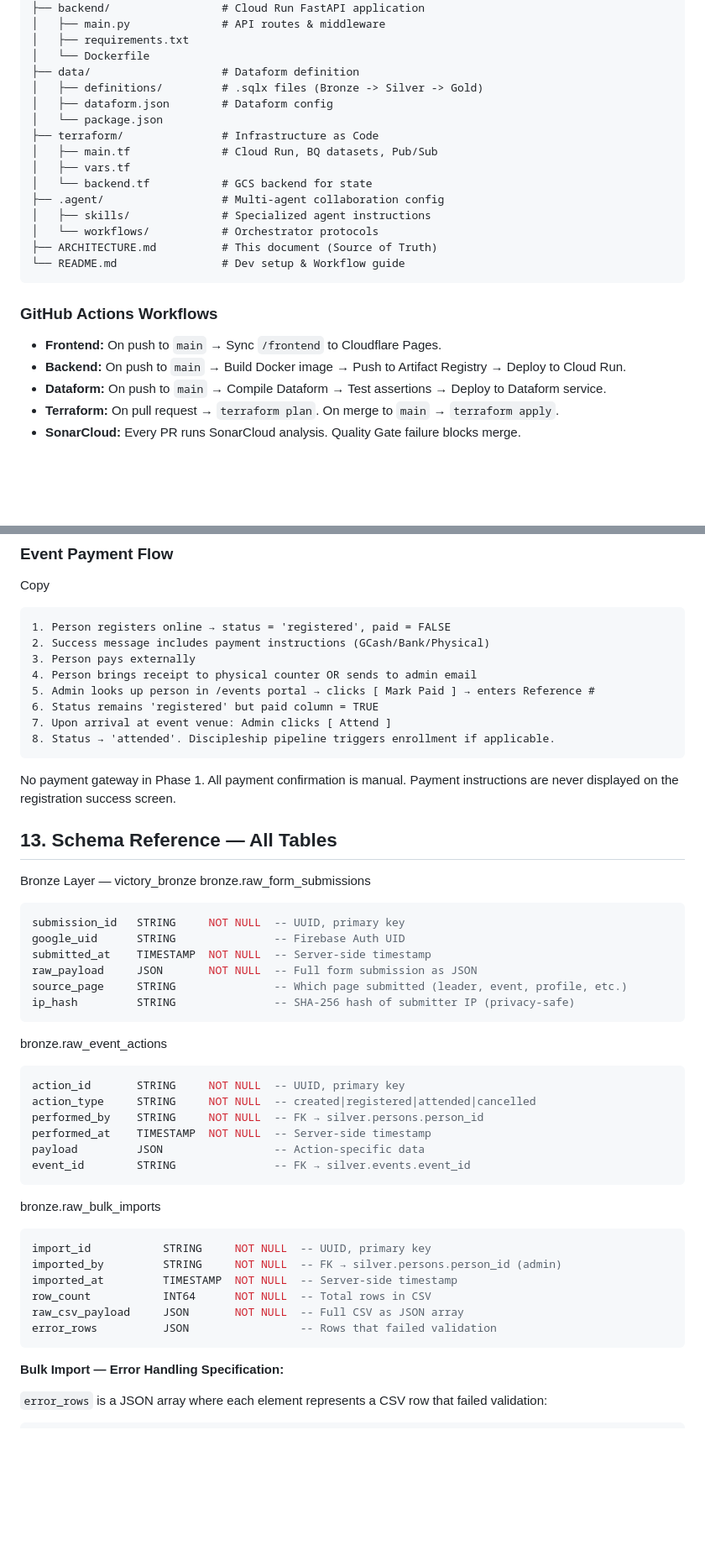
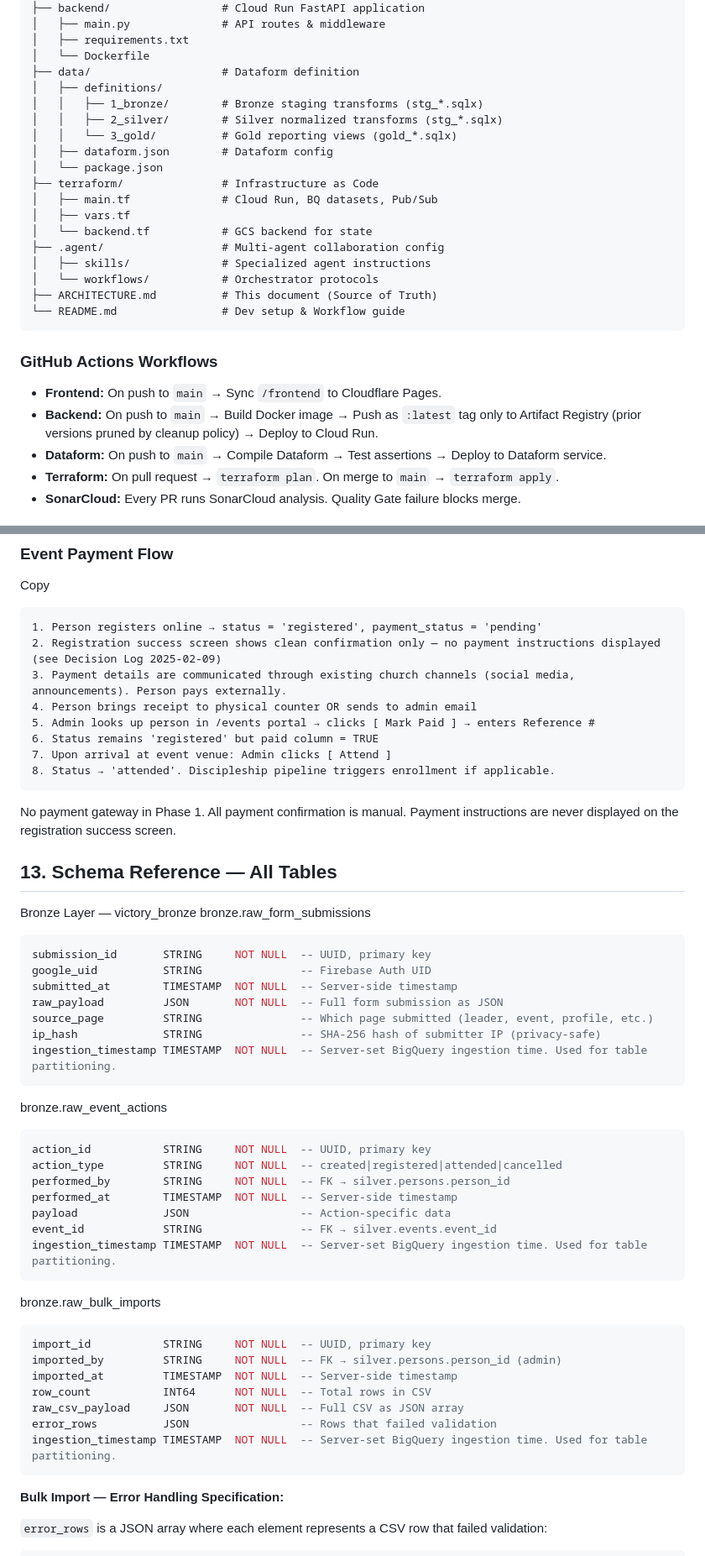
Before and after one commit to evan-07/victory-discipleship, a Markdown page: ARCHITECTURE.md, 2 parts joined by grey strips. Shown at 84% size. Drawn GitHub-style; blank space fills up the shorter version.

````diff
--- a/ARCHITECTURE.md
+++ b/ARCHITECTURE.md
@@ -856,7 +863,10 @@ victory-discipleship/
 │   ├── requirements.txt
 │   └── Dockerfile
 ├── data/                    # Dataform definition
-│   ├── definitions/         # .sqlx files (Bronze -> Silver -> Gold)
+│   ├── definitions/
+│   │   ├── 1_bronze/        # Bronze staging transforms (stg_*.sqlx)
+│   │   ├── 2_silver/        # Silver normalized transforms (stg_*.sqlx)
+│   │   └── 3_gold/          # Gold reporting views (gold_*.sqlx)
 │   ├── dataform.json        # Dataform config
 │   └── package.json
 ├── terraform/               # Infrastructure as Code
@@ -873,7 +883,7 @@ victory-discipleship/
 ### GitHub Actions Workflows
 
 - **Frontend:** On push to `main` → Sync `/frontend` to Cloudflare Pages.
-- **Backend:** On push to `main` → Build Docker image → Push to Artifact Registry → Deploy to Cloud Run.
+- **Backend:** On push to `main` → Build Docker image → Push as `:latest` tag only to Artifact Registry (prior versions pruned by cleanup policy) → Deploy to Cloud Run.
 - **Dataform:** On push to `main` → Compile Dataform → Test assertions → Deploy to Dataform service.
 - **Terraform:** On pull request → `terraform plan`. On merge to `main` → `terraform apply`.
 - **SonarCloud:** Every PR runs SonarCloud analysis. Quality Gate failure blocks merge.
@@ -1330,9 +1341,9 @@ Copy
 
 Copy
 ```plaintext
-1. Person registers online → status = 'registered', paid = FALSE
-2. Success message includes payment instructions (GCash/Bank/Physical)
-3. Person pays externally
+1. Person registers online → status = 'registered', payment_status = 'pending'
+2. Registration success screen shows clean confirmation only — no payment instructions displayed (see Decision Log 2025-02-09)
+3. Payment details are communicated through existing church channels (social media, announcements). Person pays externally.
 4. Person brings receipt to physical counter OR sends to admin email
 5. Admin looks up person in /events portal → clicks [ Mark Paid ] → enters Reference #
 6. Status remains 'registered' but paid column = TRUE
@@ -1347,21 +1358,23 @@ No payment gateway in Phase 1. All payment confirmation is manual. Payment instr
 Bronze Layer — victory_bronze
 bronze.raw_form_submissions
 ```sql
-submission_id   STRING     NOT NULL  -- UUID, primary key
-google_uid      STRING               -- Firebase Auth UID
-submitted_at    TIMESTAMP  NOT NULL  -- Server-side timestamp
-raw_payload     JSON       NOT NULL  -- Full form submission as JSON
-source_page     STRING               -- Which page submitted (leader, event, profile, etc.)
-ip_hash         STRING               -- SHA-256 hash of submitter IP (privacy-safe)
+submission_id       STRING     NOT NULL  -- UUID, primary key
+google_uid          STRING               -- Firebase Auth UID
+submitted_at        TIMESTAMP  NOT NULL  -- Server-side timestamp
+raw_payload         JSON       NOT NULL  -- Full form submission as JSON
+source_page         STRING               -- Which page submitted (leader, event, profile, etc.)
+ip_hash             STRING               -- SHA-256 hash of submitter IP (privacy-safe)
+ingestion_timestamp TIMESTAMP  NOT NULL  -- Server-set BigQuery ingestion time. Used for table partitioning.
 ```
 bronze.raw_event_actions
 ```sql
-action_id       STRING     NOT NULL  -- UUID, primary key
-action_type     STRING     NOT NULL  -- created|registered|attended|cancelled
-performed_by    STRING     NOT NULL  -- FK → silver.persons.person_id
-performed_at    TIMESTAMP  NOT NULL  -- Server-side timestamp
-payload         JSON                 -- Action-specific data
-event_id        STRING               -- FK → silver.events.event_id
+action_id           STRING     NOT NULL  -- UUID, primary key
+action_type         STRING     NOT NULL  -- created|registered|attended|cancelled
+performed_by        STRING     NOT NULL  -- FK → silver.persons.person_id
+performed_at        TIMESTAMP  NOT NULL  -- Server-side timestamp
+payload             JSON                 -- Action-specific data
+event_id            STRING               -- FK → silver.events.event_id
+ingestion_timestamp TIMESTAMP  NOT NULL  -- Server-set BigQuery ingestion time. Used for table partitioning.
 ```
 bronze.raw_bulk_imports
 ```sql
@@ -1371,6 +1384,7 @@ imported_at         TIMESTAMP  NOT NULL  -- Server-side timestamp
 row_count           INT64      NOT NULL  -- Total rows in CSV
 raw_csv_payload     JSON       NOT NULL  -- Full CSV as JSON array
 error_rows          JSON                 -- Rows that failed validation
+ingestion_timestamp TIMESTAMP  NOT NULL  -- Server-set BigQuery ingestion time. Used for table partitioning.
 ```
 
 **Bulk Import — Error Handling Specification:**
````
Also changed, not shown: other parts of ARCHITECTURE.md (+55 -30 lines).
